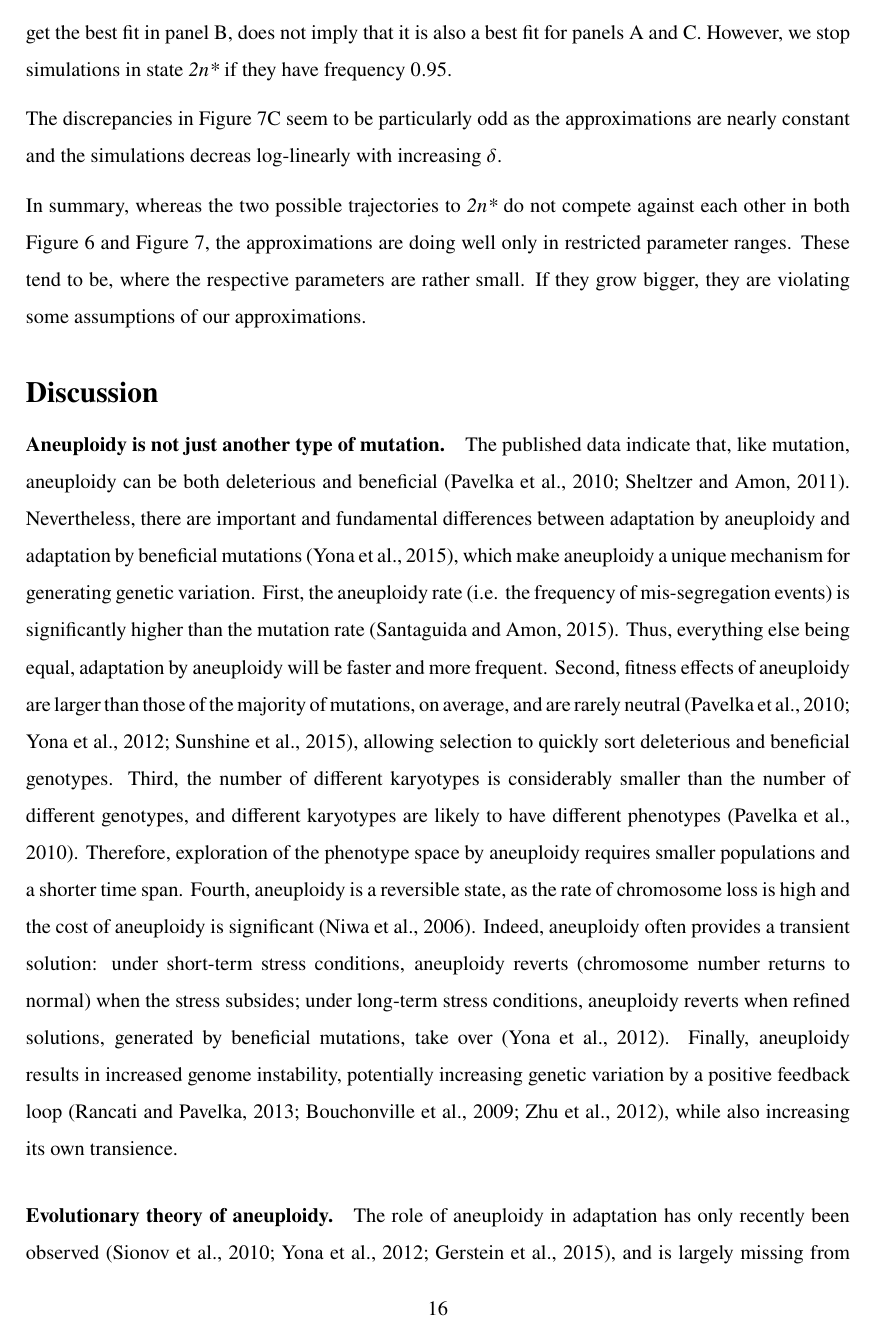
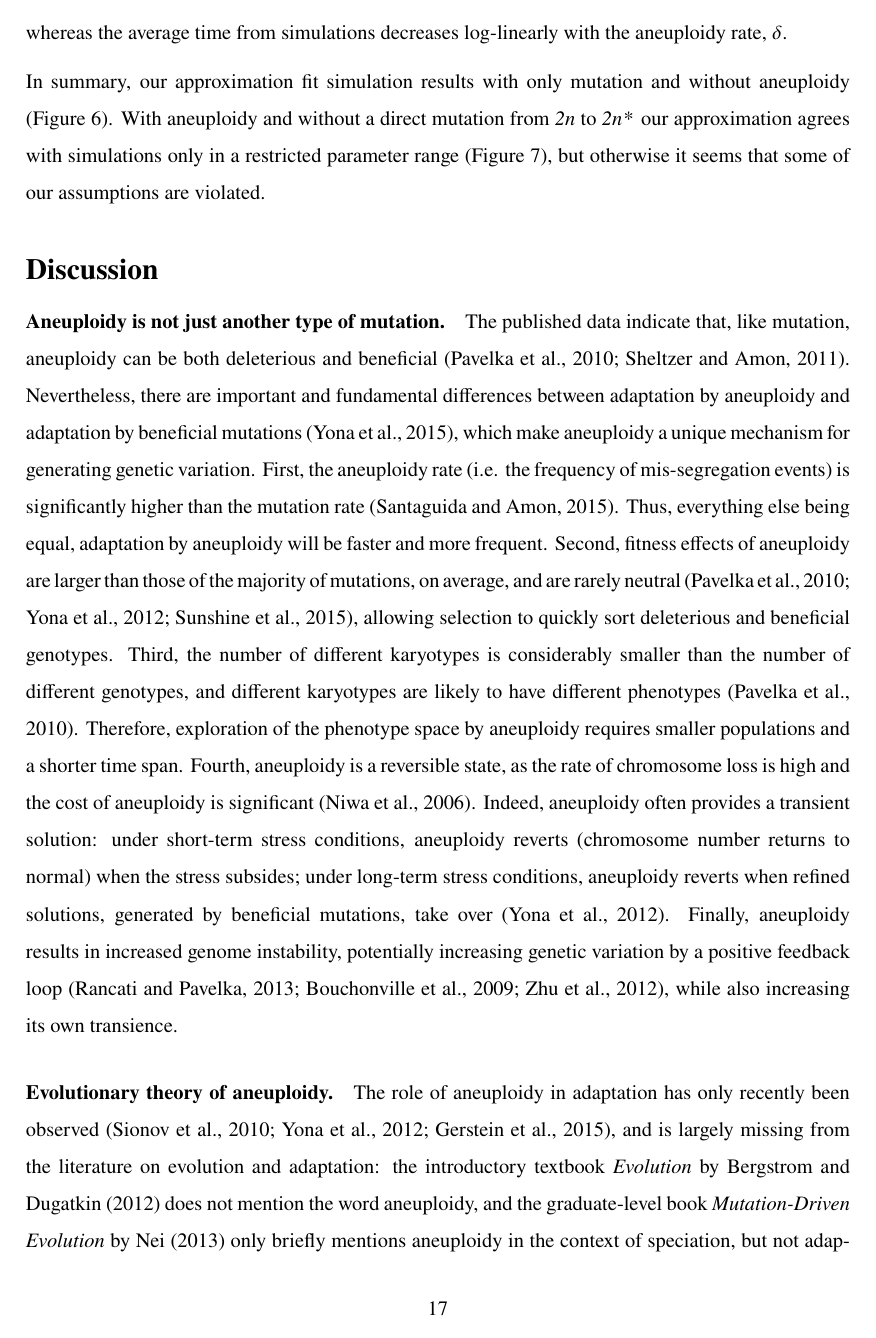
Before and after one commit to yoavram-lab/Heatrisomy, a LaTeX paper (ms/ms.tex): page 16 of 30 before the commit and page 17 of 30 after it. Compiled offline with pdfLaTeX.

Commit message:
YR revised analysis to the end

```diff
--- a/ms/ms.tex
+++ b/ms/ms.tex
@@ -534,16 +534,7 @@ First, to validate the approximation in \Cref{eq:T_total}, we performed simulati
  \label{fig:no direct mut}
  \end{figure}
 
-Second, we performed simulations without mutations from $\euwt$ to $\eumt$ (\Cref{fig:no direct mut}).
-% TODO MP: I comment this out - not clear what "Before" refers to, and not sure we need this sentence. what do you think?
-%Before, we had the optimal scenario of waiting until the first successful mutation appears and then waiting until is reaches fixation. Our approximations did quite well there.
-Here, aneuploidy is transient and fixation of \anwt\ or \anmt\ could be outpaced by the arrival of the next genotype. This would explain the discrepancy between the green curves in \Cref{fig:no direct mut}.
-To asses this further, \Cref{fig:fixT vs waitT} provides a clear picture. At least for intermediate to high values of the respective range of the parameters, the waiting time until a succesful new type appears is far smaller than that to fixation of the old type. Taking this into account, it seems reasonable to ignore the fixation time of $\anwt$ and $\anmt$, which results in the better fitting red curves in \Cref{fig:no direct mut}. Inferring $x=0.017$ for $\tilde{T}_{\anmt \rightarrow \eumt}$ to get the best fit in panel B, does not imply that it is also a best fit for panels A and C. However, we stop simulations in state $\eumt$ if they have frequency $0.95$.
-
-  The discrepancies in \Cref{fig:no direct mut}C seem to be particularly odd as the approximations are nearly constant and the simulations decreas log-linearly with increasing $\delta$.
-
-
- \begin{figure}[h!]
+  \begin{figure}[h!]
  %\centering
  \includegraphics[width=1\textwidth]{../figures/figgrid_fixT_vs_waitT.jpg}
  \caption{\textbf{Expected time of fixation and waiting time events on the aneuploid trajectory.}
@@ -551,4 +542,3 @@ To asses this further, \Cref{fig:fixT vs waitT} provides a clear picture. At lea
  \label{fig:fixT vs waitT}
  \end{figure}
 
-In summary, whereas the two possible trajectories to $\eumt$ do not compete against each other in both \Cref{fig:only mut} and \Cref{fig:no direct mut}, the approximations are doing well only in restricted parameter ranges. These tend to be, where the respective parameters are rather small. If they grow bigger, they are violating some assumptions of our approximations.
@@ -555,3 +552,6 @@ In summary, whereas the two possible trajectories to $\eumt$ do not compete agai
+The discrepancies in \Cref{fig:no direct mut}C seem to be particularly odd as the approximations are nearly constant whereas the average time from simulations decreases log-linearly with the aneuploidy rate, $\delta$.
+
+In summary, our approximation fit simulation results with only mutation and without aneuploidy (\Cref{fig:only mut}). With aneuploidy and without a direct mutation from \euwt\ to \eumt\, our approximation agrees with simulations only in a restricted parameter range (\Cref{fig:no direct mut}), but otherwise it seems that some of our assumptions are violated.
 
 
 %%%%%%%%%%
```
Also changed, not shown: ms/ms.tex (7 more changed lines).
